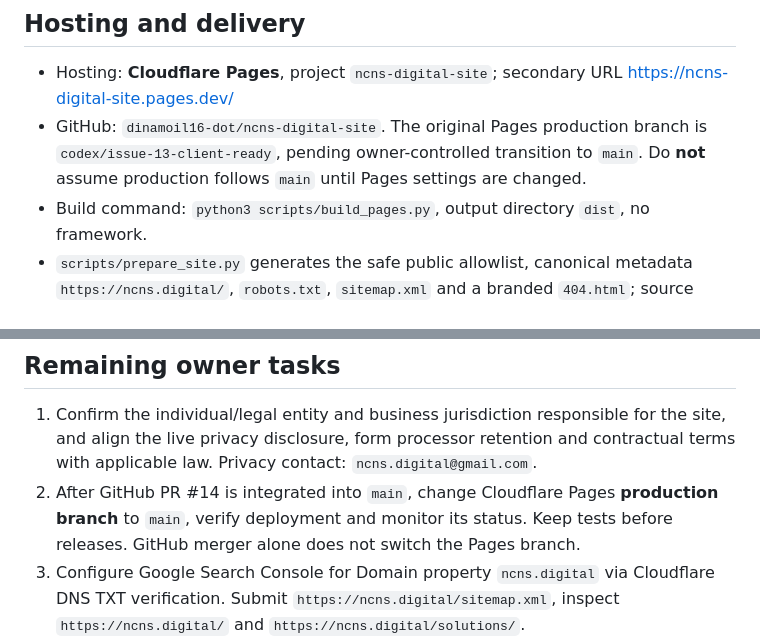
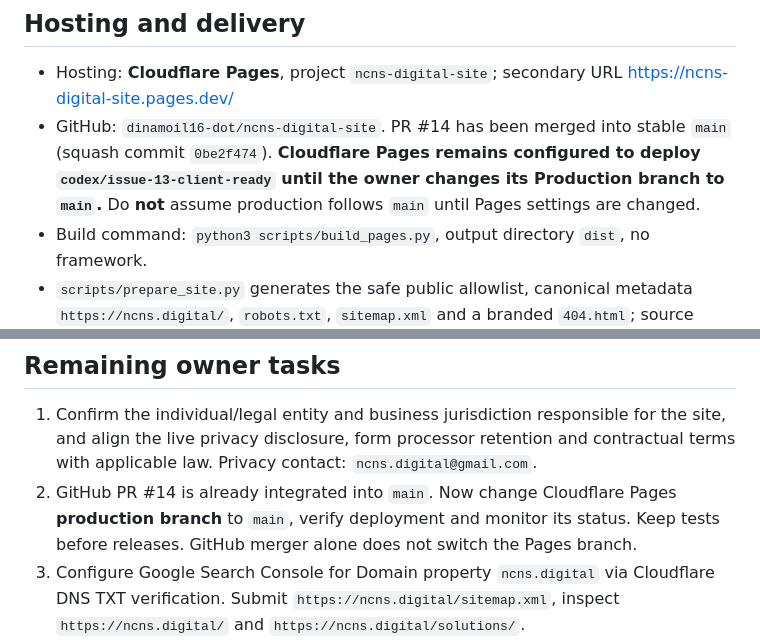
Before and after one commit to dinamoil16-dot/ncns-digital-site, a Markdown page: README.md, 2 parts joined by grey strips. GitHub-like rendering.

Commit message:
Record PR14 merged to stable main; Cloudflare Pages production branch handoff still pending

```diff
--- a/README.md
+++ b/README.md
@@ -7,7 +7,7 @@ An independent, international-facing AI and digital agency website. The owner ap
 ## Hosting and delivery
 
 - Hosting: **Cloudflare Pages**, project `ncns-digital-site`; secondary URL https://ncns-digital-site.pages.dev/
-- GitHub: `dinamoil16-dot/ncns-digital-site`. The original Pages production branch is `codex/issue-13-client-ready`, pending owner-controlled transition to `main`. Do **not** assume production follows `main` until Pages settings are changed.
+- GitHub: `dinamoil16-dot/ncns-digital-site`. PR #14 has been merged into stable `main` (squash commit `0be2f474`). **Cloudflare Pages remains configured to deploy `codex/issue-13-client-ready` until the owner changes its Production branch to `main`.** Do **not** assume production follows `main` until Pages settings are changed.
 - Build command: `python3 scripts/build_pages.py`, output directory `dist`, no framework.
 - `scripts/prepare_site.py` generates the safe public allowlist, canonical metadata `https://ncns.digital/`, `robots.txt`, `sitemap.xml` and a branded `404.html`; source docs, CI files and internal tests must never be included in the deployment directory.
 - Cloudflare Pages automatically deploys selected production-branch commits when Git integration is enabled. Review the build result after each intended deployment.
@@ -42,7 +42,7 @@ Browser tests use mock Formspree responses and never send a real enquiry. `tests
 ## Remaining owner tasks
 
 1. Confirm the individual/legal entity and business jurisdiction responsible for the site, and align the live privacy disclosure, form processor retention and contractual terms with applicable law. Privacy contact: `ncns.digital@gmail.com`.
-2. After GitHub PR #14 is integrated into `main`, change Cloudflare Pages **production branch** to `main`, verify deployment and monitor its status. Keep tests before releases. GitHub merger alone does not switch the Pages branch.
+2. GitHub PR #14 is already integrated into `main`. Now change Cloudflare Pages **production branch** to `main`, verify deployment and monitor its status. Keep tests before releases. GitHub merger alone does not switch the Pages branch.
 3. Configure Google Search Console for Domain property `ncns.digital` via Cloudflare DNS TXT verification. Submit `https://ncns.digital/sitemap.xml`, inspect `https://ncns.digital/` and `https://ncns.digital/solutions/`.
 4. Check actual mobile Safari, Android and Firefox; confirm delivery/replies; optionally redirect `www.ncns.digital` and `ncns-digital-site.pages.dev` to the canonical host.
 
```
